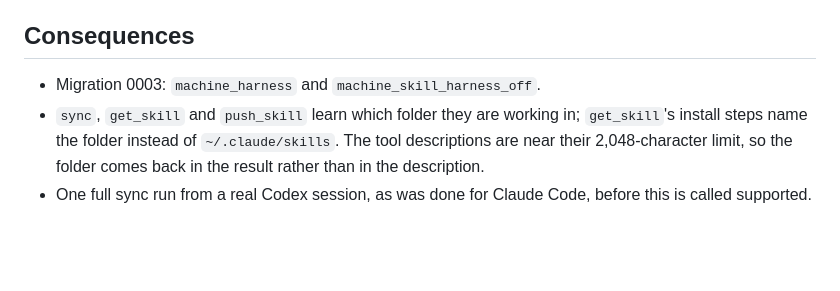
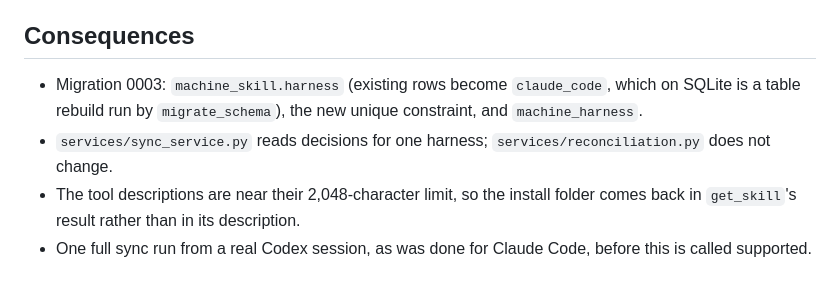
Before and after one commit to dchristopoulos/AIStack, a Markdown page: docs/adr/0018-one-account-for-every-coding-agent.md, the part around one of its changes. GitHub-like rendering; blank space fills up the shorter version.

```diff
--- a/docs/adr/0018-one-account-for-every-coding-agent.md
+++ b/docs/adr/0018-one-account-for-every-coding-agent.md
@@ -30,6 +39,7 @@ AIStack installs skills for Claude Code only. A person who also uses Codex keeps
 
 ## Consequences
 
-- Migration 0003: `machine_harness` and `machine_skill_harness_off`.
-- `sync`, `get_skill` and `push_skill` learn which folder they are working in; `get_skill`'s install steps name the folder instead of `~/.claude/skills`. The tool descriptions are near their 2,048-character limit, so the folder comes back in the result rather than in the description.
+- Migration 0003: `machine_skill.harness` (existing rows become `claude_code`, which on SQLite is a table rebuild run by `migrate_schema`), the new unique constraint, and `machine_harness`.
+- `services/sync_service.py` reads decisions for one harness; `services/reconciliation.py` does not change.
+- The tool descriptions are near their 2,048-character limit, so the install folder comes back in `get_skill`'s result rather than in its description.
 - One full sync run from a real Codex session, as was done for Claude Code, before this is called supported.
```
Also changed, not shown: other parts of docs/adr/0018-one-account-for-every-coding-agent.md (+21 -12 lines), docs/DESIGN.md (+1 -1 lines).
